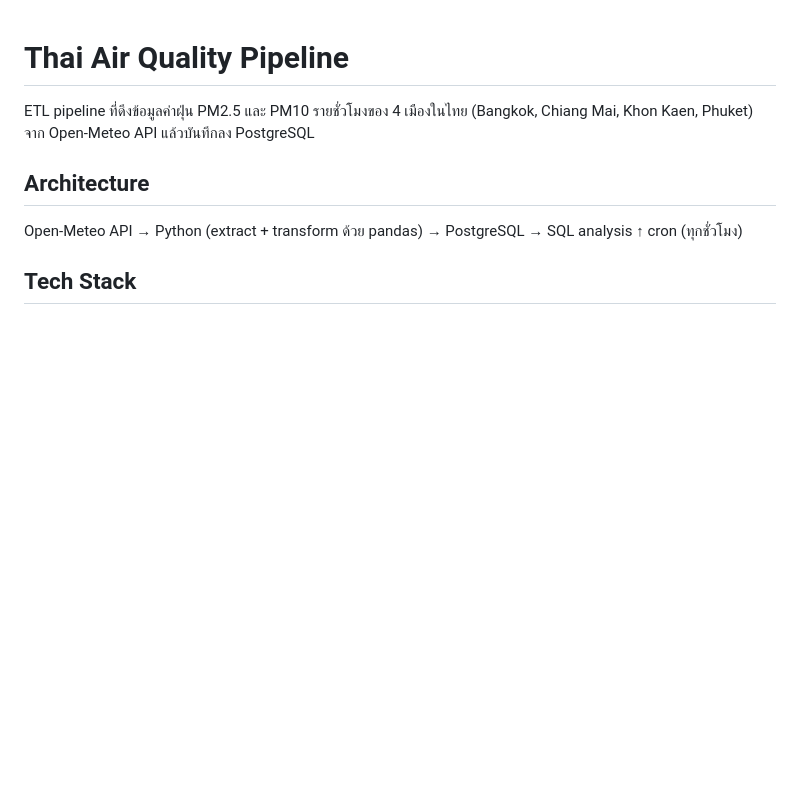
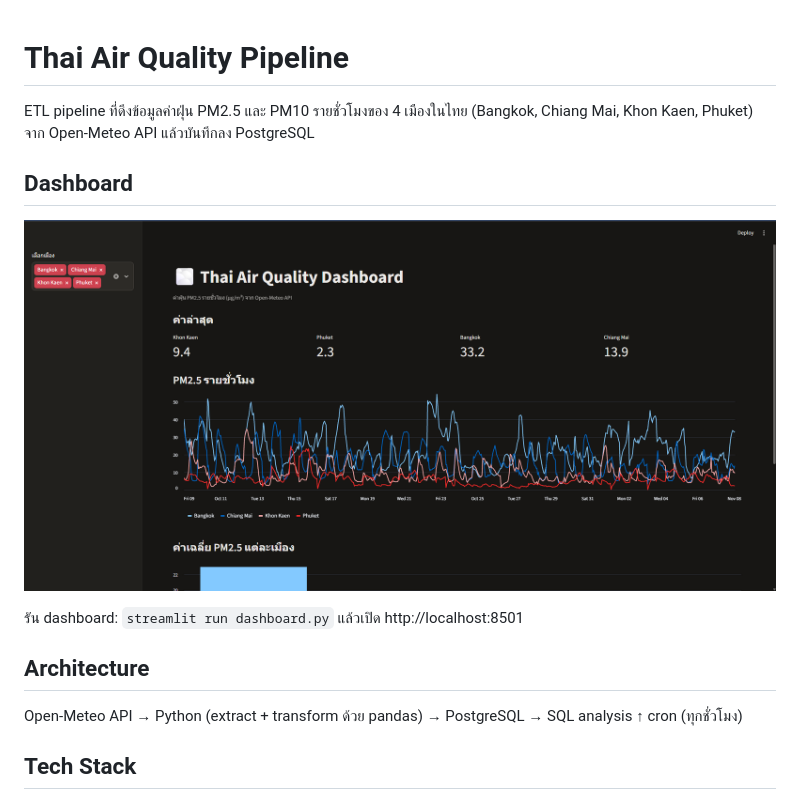
Before and after one commit to Worasakswu/thai-air-quality-pipeline, a Markdown page: README.md, the part around the change. Rendered like a GitHub page; pictures changed too: docs/Thair.png (added); blank space fills up the shorter version.

Commit message:
Add Streamlit dashboard and backfill option

```diff
--- a/README.md
+++ b/README.md
@@ -2,6 +2,12 @@
 
 ETL pipeline ที่ดึงข้อมูลค่าฝุ่น PM2.5 และ PM10 รายชั่วโมงของ 4 เมืองในไทย
 (Bangkok, Chiang Mai, Khon Kaen, Phuket) จาก Open-Meteo API แล้วบันทึกลง PostgreSQL
+
+## Dashboard
+
+![Dashboard](docs/Thair.png)
+
+รัน dashboard: `streamlit run dashboard.py` แล้วเปิด http://localhost:8501
 
 ## Architecture
 
```
Also changed, not shown: 3 other files.
